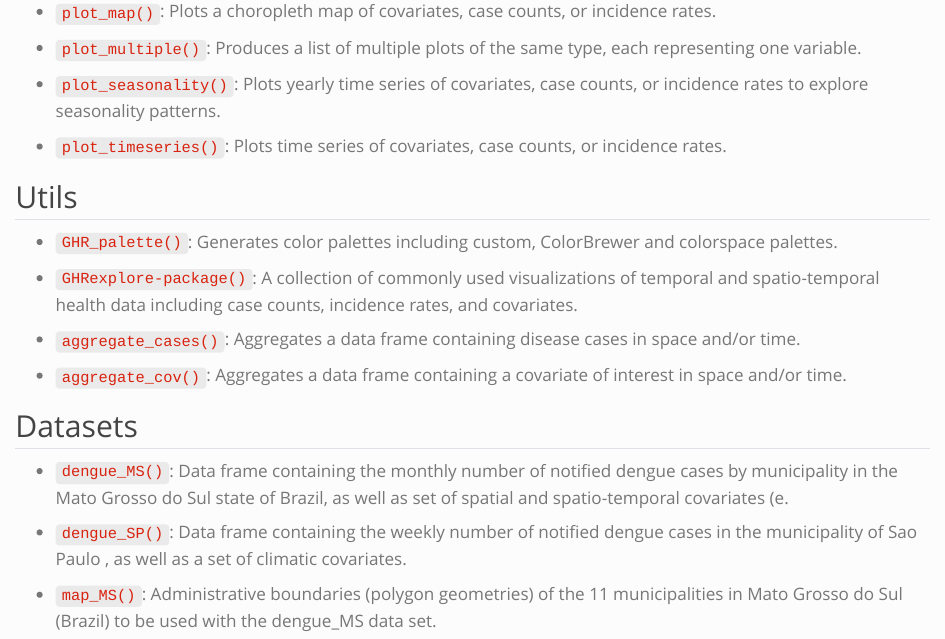
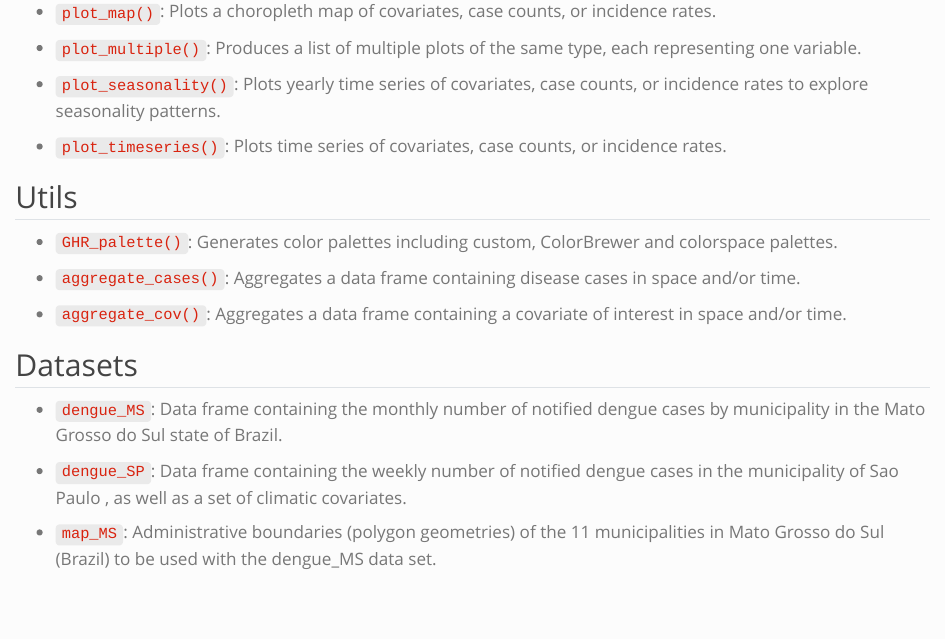
Before and after one commit to carlesmila/GHRtools, a Quarto document (docs/GHRexplore/GHRexplore-index.qmd): the page in a window 1100 px wide, from 360 px down. Rendered offline with R 4.5, knitr and Pandoc in place of Quarto, with nearby package versions; badge pictures from the web are left out.

Commit message:
clean index

```diff
--- a/docs/GHRexplore/GHRexplore-index.qmd
+++ b/docs/GHRexplore/GHRexplore-index.qmd
@@ -44,7 +44,6 @@ toc: false
 - [`GHR_palette()`](GHRexplore-reference/GHR_palette.Rd.qmd): Generates color palettes including custom, ColorBrewer and
  colorspace palettes.
 
-- [`GHRexplore-package()`](GHRexplore-reference/GHRexplore-package.Rd.qmd): A collection of commonly used visualizations of temporal and spatio-temporal health data including case counts, incidence rates, and covariates.
 
 - [`aggregate_cases()`](GHRexplore-reference/aggregate_cases.Rd.qmd): Aggregates a data frame containing disease cases in space and/or
  time.
@@ -56,13 +55,11 @@ toc: false
 
 ## Datasets
 
-- [`dengue_MS()`](GHRexplore-reference/dengue_MS.Rd.qmd): Data frame containing the monthly number of notified dengue cases by
- municipality in the  Mato Grosso do Sul  state of Brazil, as well as set
- of spatial and spatio-temporal covariates
- (e.
+- [`dengue_MS`](GHRexplore-reference/dengue_MS.Rd.qmd): Data frame containing the monthly number of notified dengue cases by
+ municipality in the  Mato Grosso do Sul  state of Brazil.
 
-- [`dengue_SP()`](GHRexplore-reference/dengue_SP.Rd.qmd): Data frame containing the weekly number of notified dengue cases in
+- [`dengue_SP`](GHRexplore-reference/dengue_SP.Rd.qmd): Data frame containing the weekly number of notified dengue cases in
  the municipality of  Sao Paulo , as well as a set of climatic covariates.
 
-- [`map_MS()`](GHRexplore-reference/map_MS.Rd.qmd): Administrative boundaries (polygon geometries) of the 11 municipalities
+- [`map_MS`](GHRexplore-reference/map_MS.Rd.qmd): Administrative boundaries (polygon geometries) of the 11 municipalities
  in  Mato Grosso do Sul  (Brazil) to be used with the  dengue_MS  data set.
```
